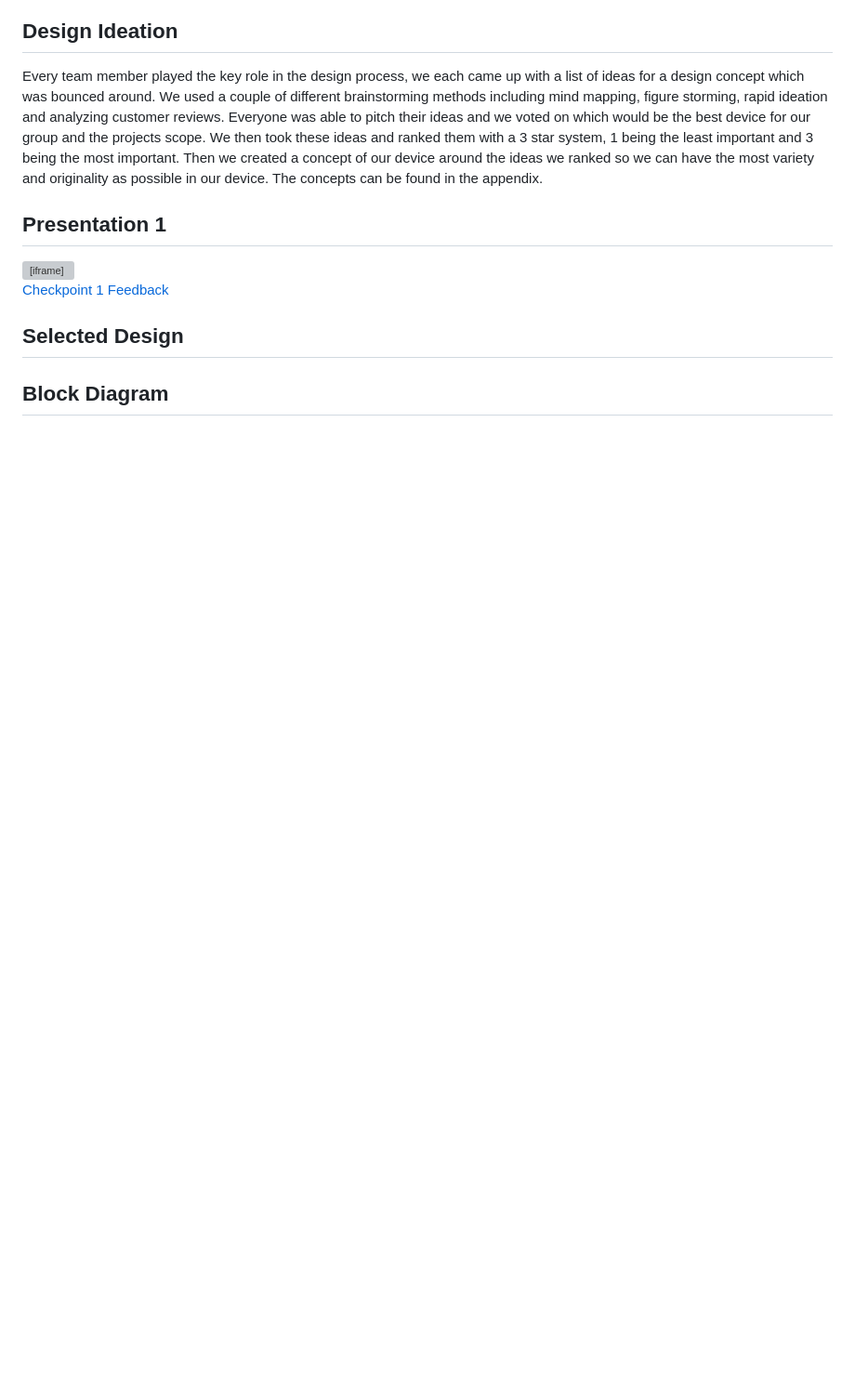
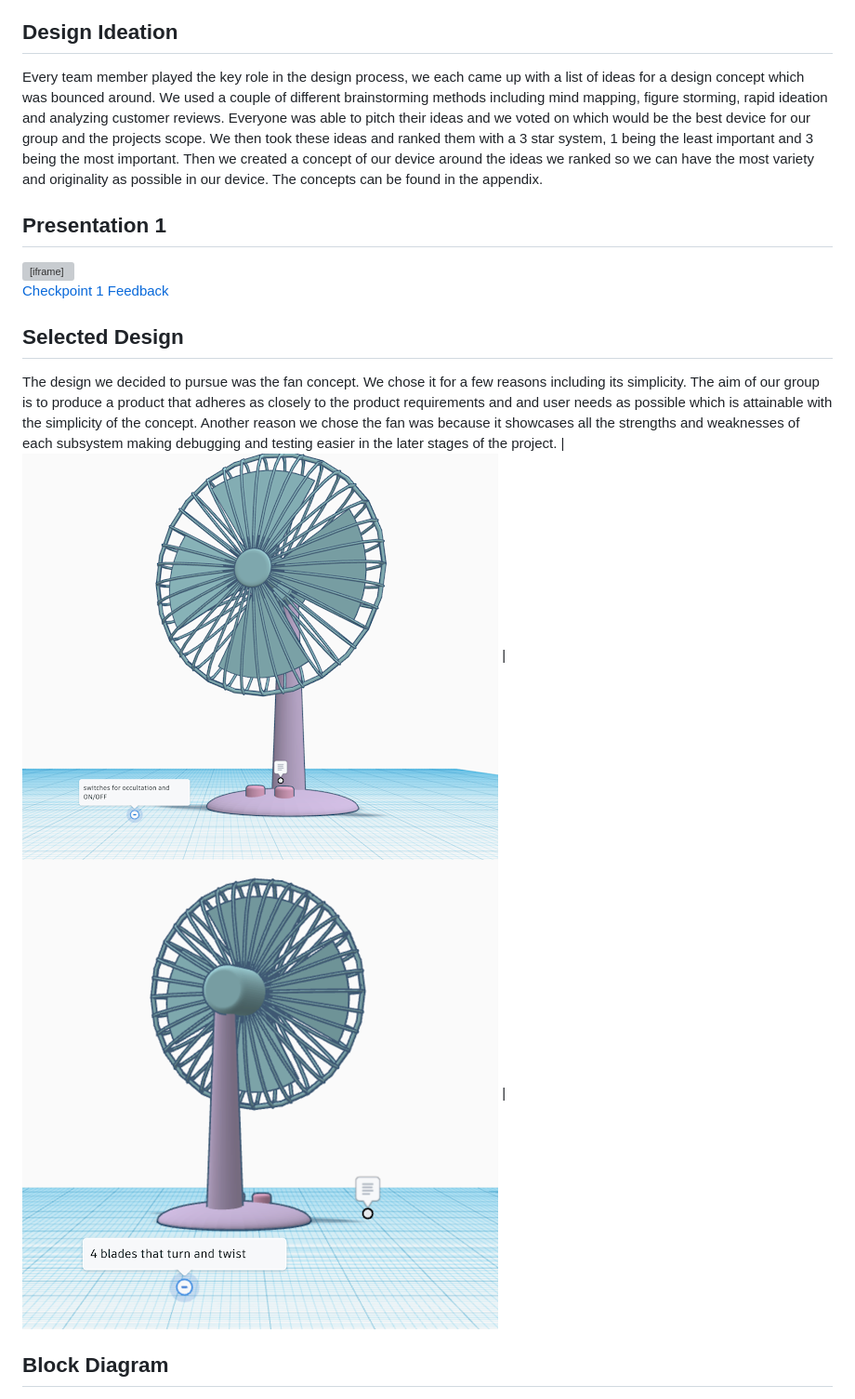
Before and after one commit to EGR-314-Team-208/EGR-314-Team-208.github.io, a Markdown page: index.md, the part around the change printed below. Shown: that part at 93% size. GitHub-like rendering; pictures changed too: images/design1.png (added), images/design2.png (added); blank space fills up the shorter version; grey boxes are pictures that could not be loaded.

Commit message:
updated markdown.

```diff
--- a/index.md
+++ b/index.md
@@ -65,6 +65,8 @@ Every team member played the key role in the design process, we each came up wit
 
 ## Selected Design
 
+The design we decided to pursue was the fan concept. We chose it for a few reasons including its simplicity. The aim of our group is to produce a product that adheres as closely to the product requirements and and user needs as possible which is attainable with the simplicity of the concept. Another reason we chose the fan was because it showcases all the strengths and weaknesses of each subsystem making debugging and testing easier in the later stages of the project.
+| <img src="images/design1.png"> | <img src="images/design2.png"> |
 
 ## Block Diagram
 <img src="images/blockdiagram.png">
```
Also changed, not shown: other parts of index.md (+4 -0 lines).
